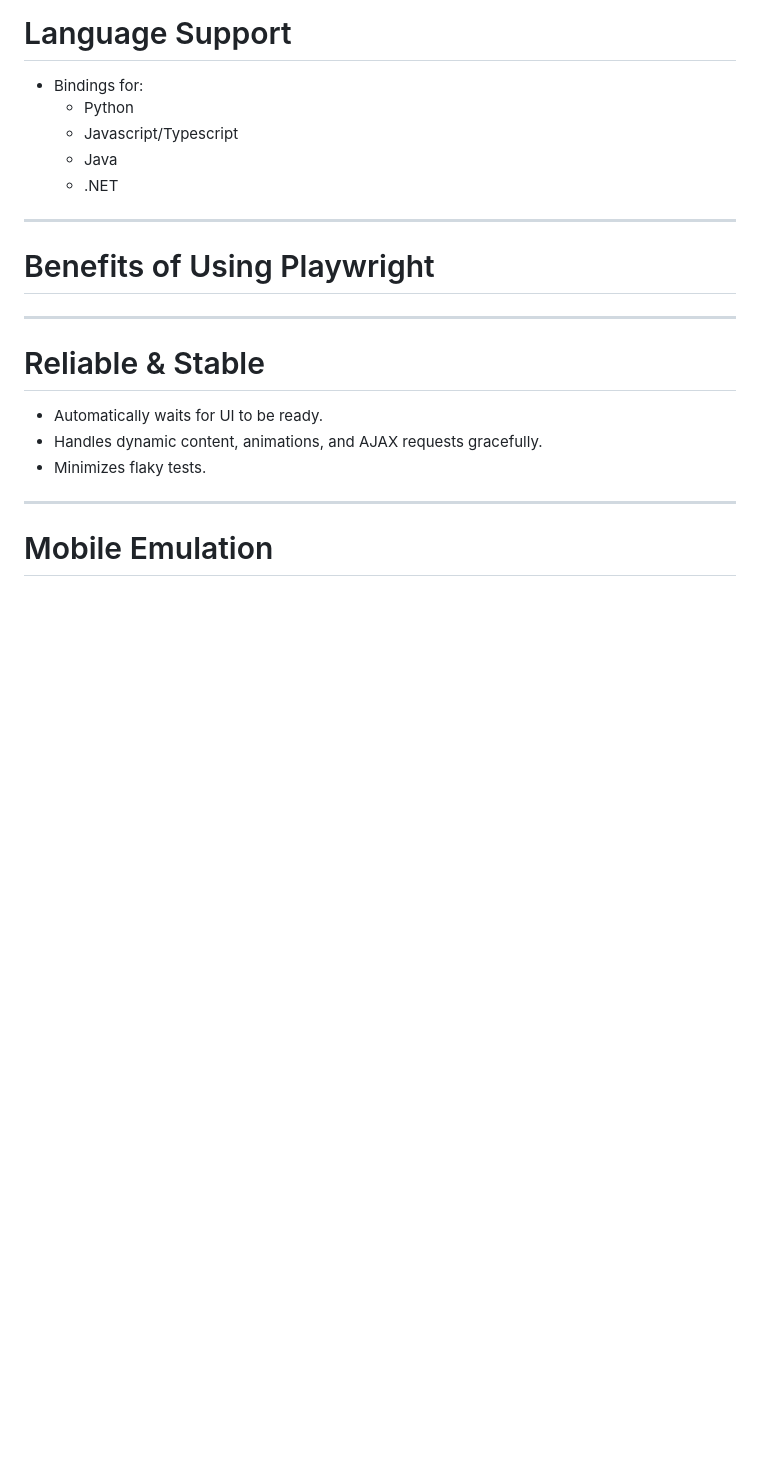
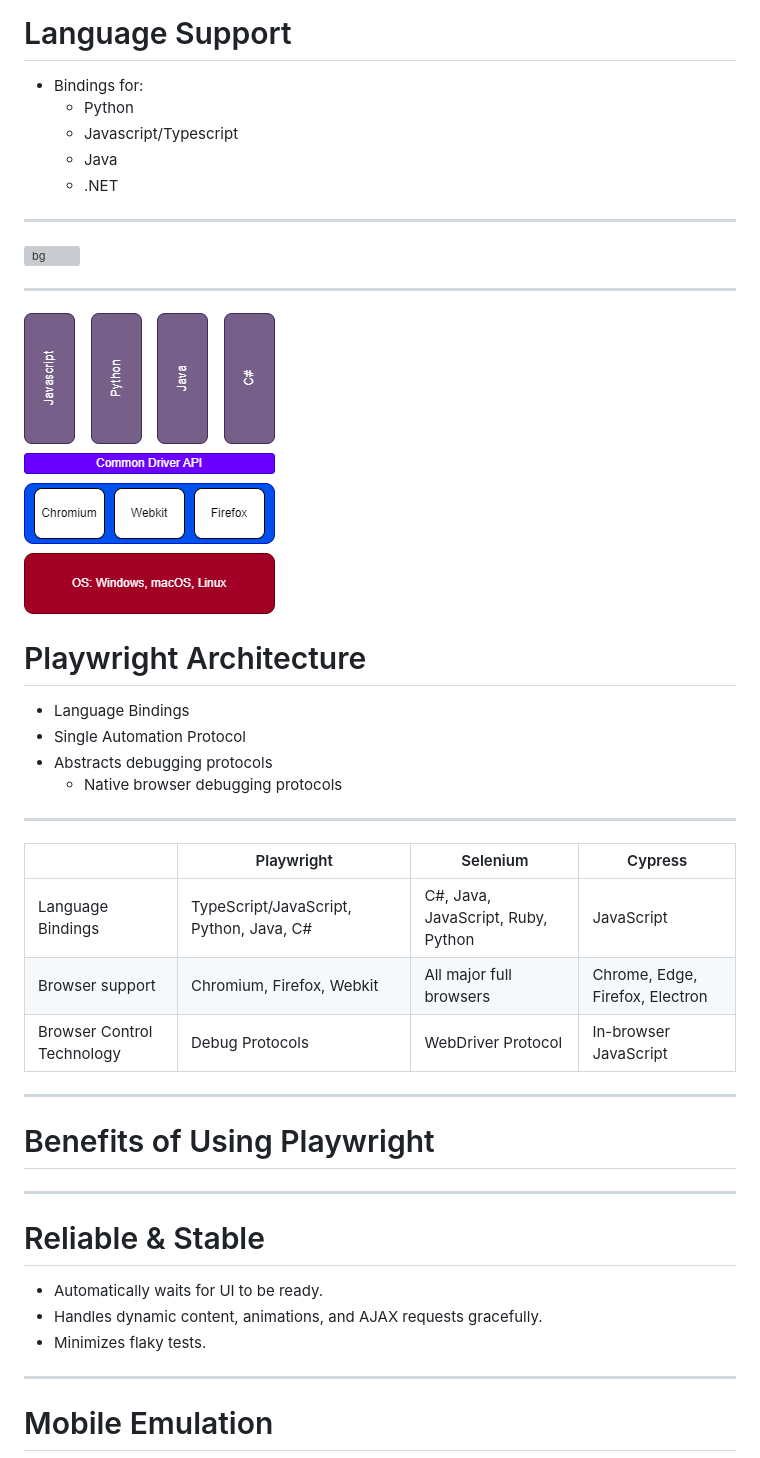
Before and after one commit to codebytes/testing-with-playwright, a Markdown page: slides/Slides.md, the part around one of its changes. Drawn GitHub-style; pictures changed too: slides/img/playwright-arch.drawio.png (added); blank space fills up the shorter version; grey boxes are pictures that could not be loaded.

```diff
--- a/slides/Slides.md
+++ b/slides/Slides.md
@@ -81,6 +186,29 @@ style: |
   - Javascript/Typescript
   - Java
   - .NET
+
+---
+
+![bg](img/sketchthedocs-intro.png)
+
+---
+
+![bg right:40% w:450](img/playwright-arch.drawio.png)
+
+# Playwright Architecture
+
+- Language Bindings
+- Single Automation Protocol
+- Abstracts debugging protocols
+  - Native browser debugging protocols
+
+---
+
+|  | Playwright | Selenium | Cypress |
+|---|---|---|---|
+| Language Bindings | TypeScript/JavaScript, Python, Java, C# | C#, Java, JavaScript, Ruby, Python | JavaScript |
+| Browser support | Chromium, Firefox, Webkit | All major full browsers | Chrome, Edge, Firefox, Electron |
+| Browser Control Technology | Debug Protocols | WebDriver Protocol | In-browser JavaScript |
 
 ---
 
```
Also changed, not shown: other parts of slides/Slides.md (+162 -22 lines), 2 other files.
